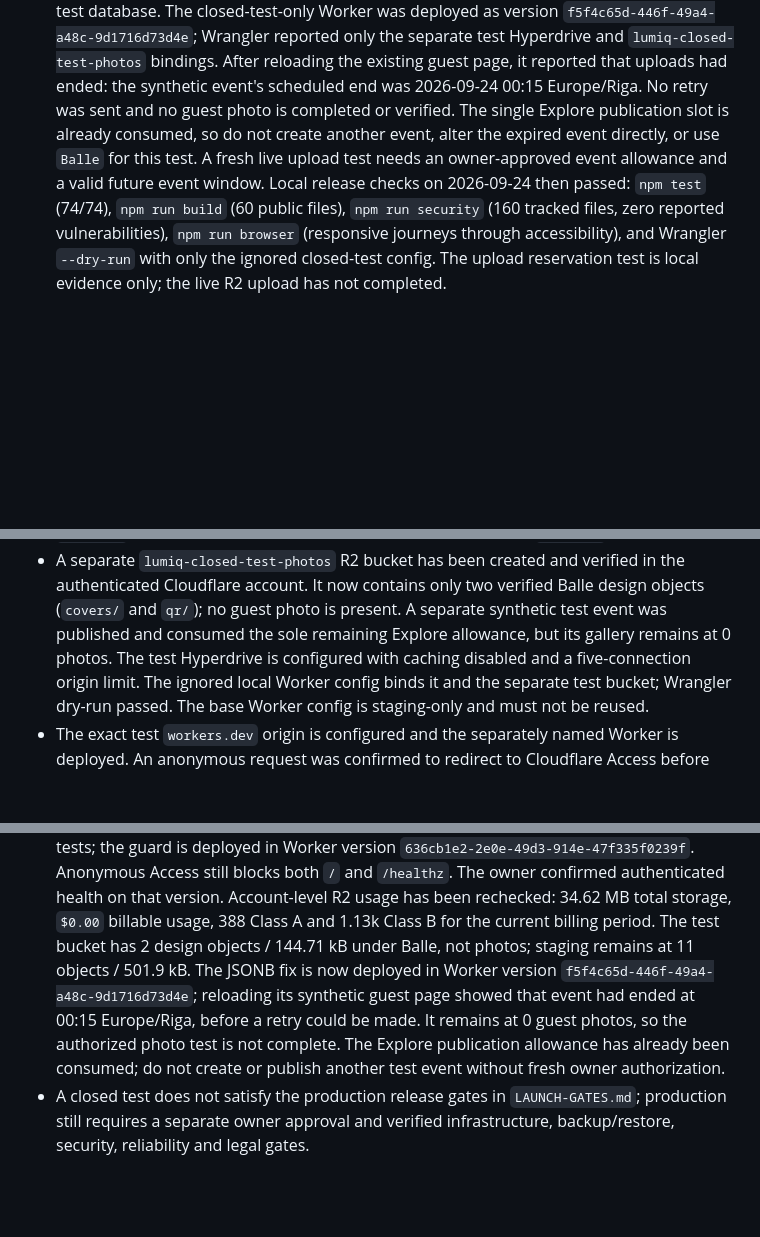
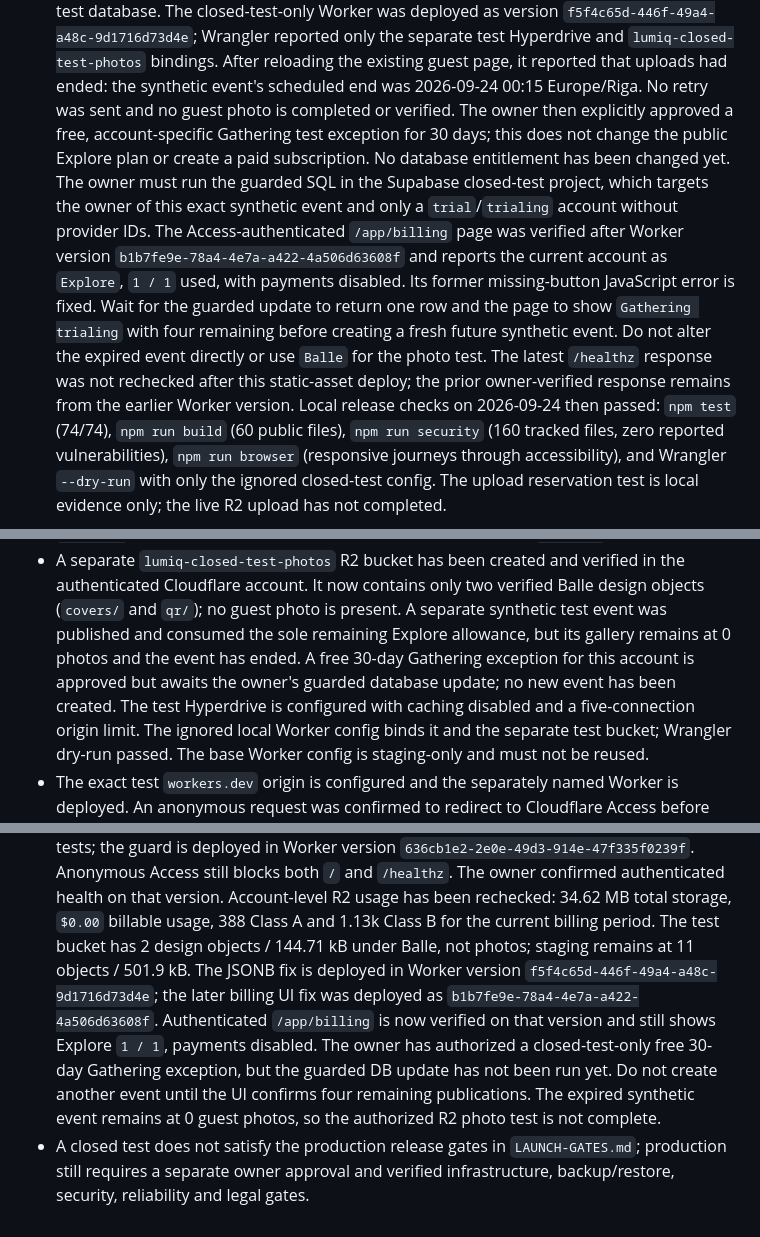
Before and after one commit to GKarans/gala-produkts-saas, a Markdown page: platform/docs/CLOSED-FREE-TEST.md, 3 parts joined by grey strips. Drawn GitHub-style; blank space fills up the shorter version.

Commit message:
Record closed-test allowance and billing status

```diff
--- a/platform/docs/CLOSED-FREE-TEST.md
+++ b/platform/docs/CLOSED-FREE-TEST.md
@@ -223,10 +223,21 @@ limit.
    bindings. After reloading the existing guest page, it reported that uploads
    had ended: the synthetic event's scheduled end was 2026-09-24 00:15
    Europe/Riga. No retry was sent and no guest photo is completed or verified.
-   The single Explore publication slot is already consumed, so do not create
-   another event, alter the expired event directly, or use `Balle` for this
-   test. A fresh live upload test needs an owner-approved event allowance and
-   a valid future event window.
+   The owner then explicitly approved a free, account-specific Gathering test
+   exception for 30 days; this does not change the public Explore plan or
+   create a paid subscription. No database entitlement has been changed yet.
+   The owner must run the guarded SQL in the Supabase closed-test project,
+   which targets the owner of this exact synthetic event and only a
+   `trial`/`trialing` account without provider IDs. The Access-authenticated
+   `/app/billing` page was verified after Worker version
+   `b1b7fe9e-78a4-4e7a-a422-4a506d63608f` and reports the current account as
+   `Explore`, `1 / 1` used, with payments disabled. Its former missing-button
+   JavaScript error is fixed. Wait for the guarded update to return one row
+   and the page to show `Gathering trialing` with four remaining before
+   creating a fresh future synthetic event. Do not alter the expired event
+   directly or use `Balle` for the photo test. The latest `/healthz` response
+   was not rechecked after this static-asset deploy; the prior owner-verified
+   response remains from the earlier Worker version.
    Local release checks on 2026-09-24 then passed: `npm test` (74/74),
    `npm run build` (60 public files), `npm run security` (160 tracked files,
    zero reported vulnerabilities), `npm run browser` (responsive journeys
@@ -252,7 +263,10 @@ limit.
   in the authenticated Cloudflare account. It now contains only two verified
   Balle design objects (`covers/` and `qr/`); no guest photo is present. A
   separate synthetic test event was published and consumed the sole remaining
-  Explore allowance, but its gallery remains at 0 photos. The test Hyperdrive
+  Explore allowance, but its gallery remains at 0 photos and the event has
+  ended. A free 30-day Gathering exception for this account is approved but
+  awaits the owner's guarded database update; no new event has been created.
+  The test Hyperdrive
   is configured with caching disabled and a
   five-connection origin limit. The ignored local Worker config binds it and
   the separate test bucket; Wrangler dry-run passed. The base Worker config is
@@ -279,12 +293,15 @@ limit.
   Account-level R2 usage has been rechecked: 34.62 MB total storage, `$0.00`
   billable usage, 388 Class A and 1.13k Class B for the current billing period.
   The test bucket has 2 design objects / 144.71 kB under Balle, not photos;
-  staging remains at 11 objects / 501.9 kB. The JSONB fix is now deployed in
-  Worker version `f5f4c65d-446f-49a4-a48c-9d1716d73d4e`; reloading its synthetic
-  guest page showed that event had ended at 00:15 Europe/Riga, before a retry
-  could be made. It remains at 0 guest photos, so the authorized photo test is
-  not complete. The Explore publication allowance has already been consumed;
-  do not create or publish another test event without fresh owner authorization.
+  staging remains at 11 objects / 501.9 kB. The JSONB fix is deployed in
+  Worker version `f5f4c65d-446f-49a4-a48c-9d1716d73d4e`; the later billing UI
+  fix was deployed as `b1b7fe9e-78a4-4e7a-a422-4a506d63608f`. Authenticated
+  `/app/billing` is now verified on that version and still shows Explore
+  `1 / 1`, payments disabled. The owner has authorized a closed-test-only free
+  30-day Gathering exception, but the guarded DB update has not been run yet.
+  Do not create another event until the UI confirms four remaining
+  publications. The expired synthetic event remains at 0 guest photos, so the
+  authorized R2 photo test is not complete.
 - A closed test does not satisfy the production release gates in
   `LAUNCH-GATES.md`; production still requires a separate owner approval and
   verified infrastructure, backup/restore, security, reliability and legal
```
Also changed, not shown: platform/docs/LAUNCH-GATES.md (+2 -1 lines).
